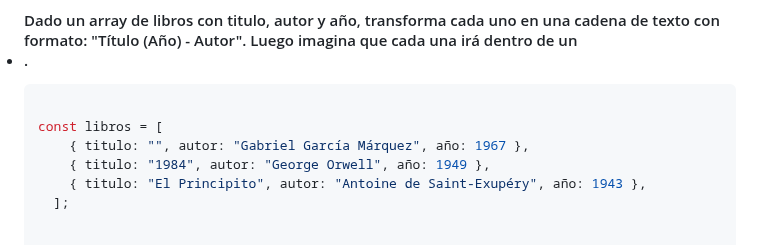
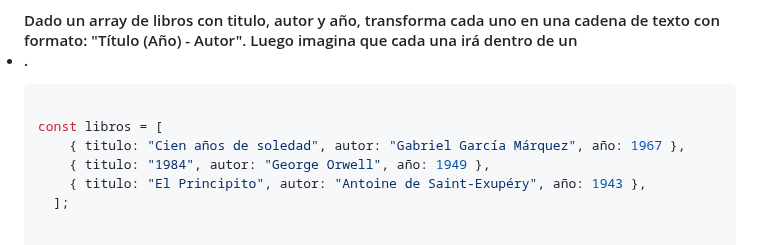
Before and after one commit to DanielaOM24/Javascript, a Markdown page: Semana 2/Intro DOM/README.md, the part around the change. Rendered like a GitHub page.

````diff
--- a/Semana 2/Intro DOM/README.md
+++ b/Semana 2/Intro DOM/README.md
@@ -148,7 +148,7 @@ lista.forEach(div => {
 ```js
 
 const libros = [
-    { titulo: "", autor: "Gabriel García Márquez", año: 1967 },
+    { titulo: "Cien años de soledad", autor: "Gabriel García Márquez", año: 1967 },
     { titulo: "1984", autor: "George Orwell", año: 1949 },
     { titulo: "El Principito", autor: "Antoine de Saint-Exupéry", año: 1943 },
   ];
````
